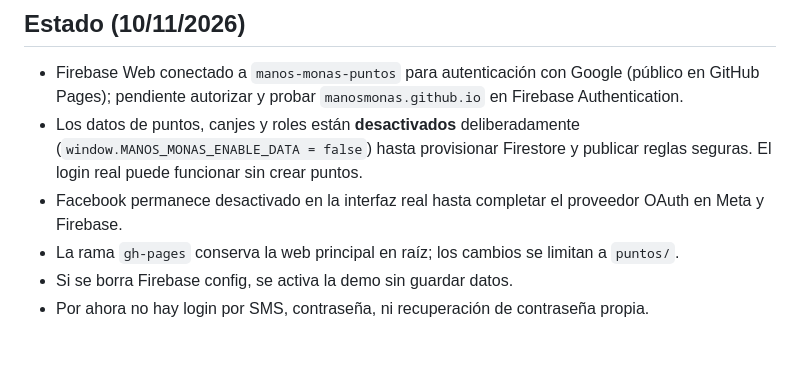
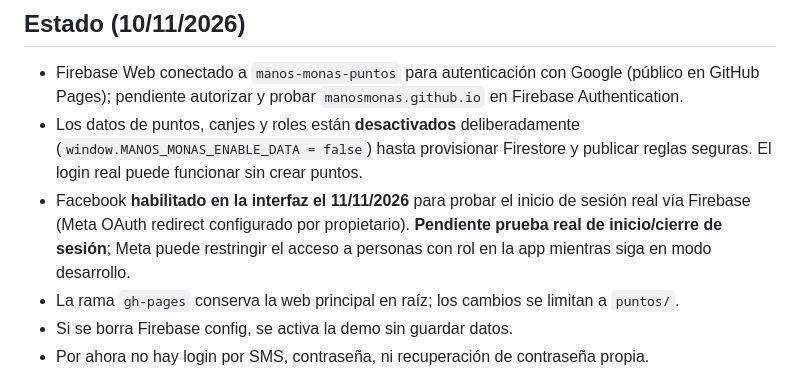
Before and after one commit to manosmonas/web, a Markdown page: puntos/README.md, the part around the change. Rendered like a GitHub page; blank space fills up the shorter version.

Commit message:
docs(auth): record Facebook login test status

```diff
--- a/puntos/README.md
+++ b/puntos/README.md
@@ -4,7 +4,7 @@ MVP React 18 para navegador móvil y escritorio. Disponible en `https://manosmon
 ## Estado (10/11/2026)
 - Firebase Web conectado a `manos-monas-puntos` para autenticación con Google (público en GitHub Pages); pendiente autorizar y probar `manosmonas.github.io` en Firebase Authentication.
 - Los datos de puntos, canjes y roles están **desactivados** deliberadamente (`window.MANOS_MONAS_ENABLE_DATA = false`) hasta provisionar Firestore y publicar reglas seguras. El login real puede funcionar sin crear puntos.
-- Facebook permanece desactivado en la interfaz real hasta completar el proveedor OAuth en Meta y Firebase.
+- Facebook **habilitado en la interfaz el 11/11/2026** para probar el inicio de sesión real vía Firebase (Meta OAuth redirect configurado por propietario). **Pendiente prueba real de inicio/cierre de sesión**; Meta puede restringir el acceso a personas con rol en la app mientras siga en modo desarrollo.
 - La rama `gh-pages` conserva la web principal en raíz; los cambios se limitan a `puntos/`.
 - Si se borra Firebase config, se activa la demo sin guardar datos.
 - Por ahora no hay login por SMS, contraseña, ni recuperación de contraseña propia.
```
